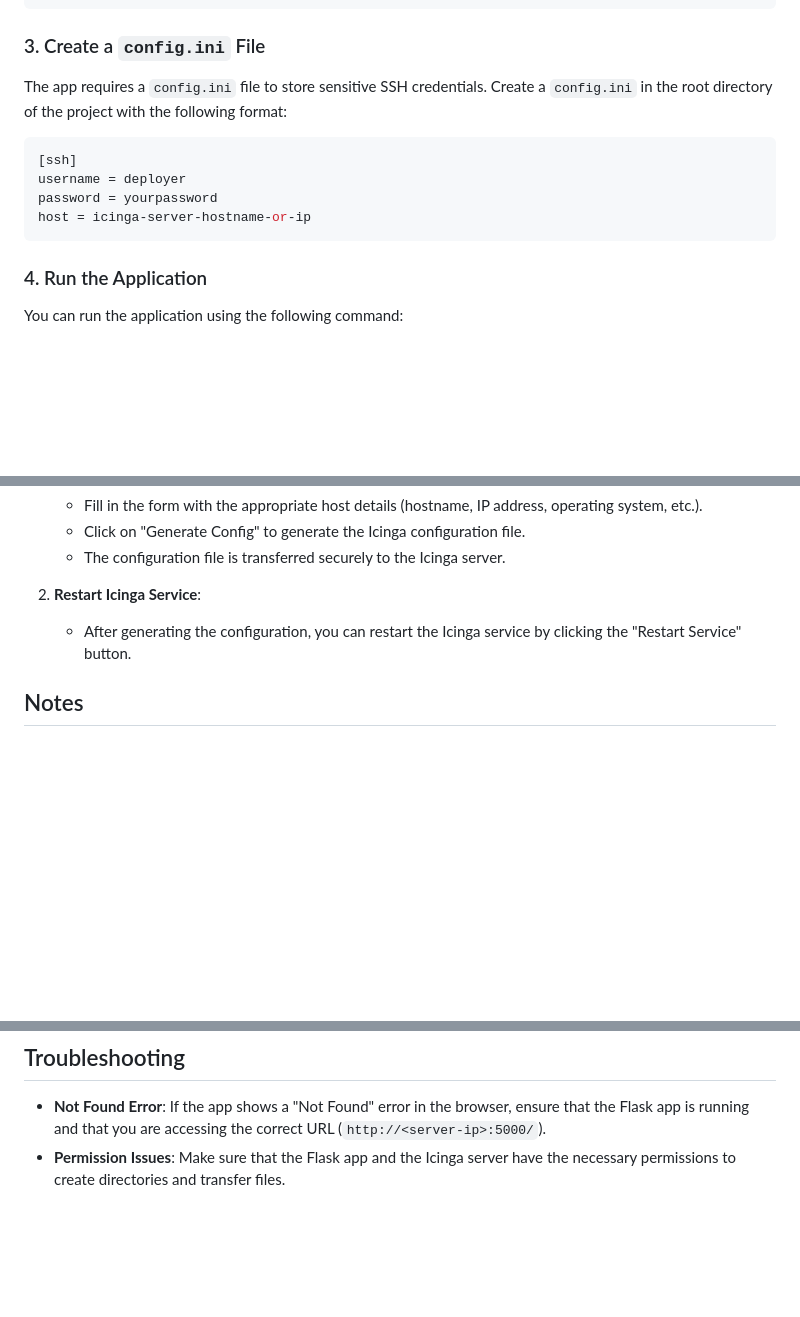
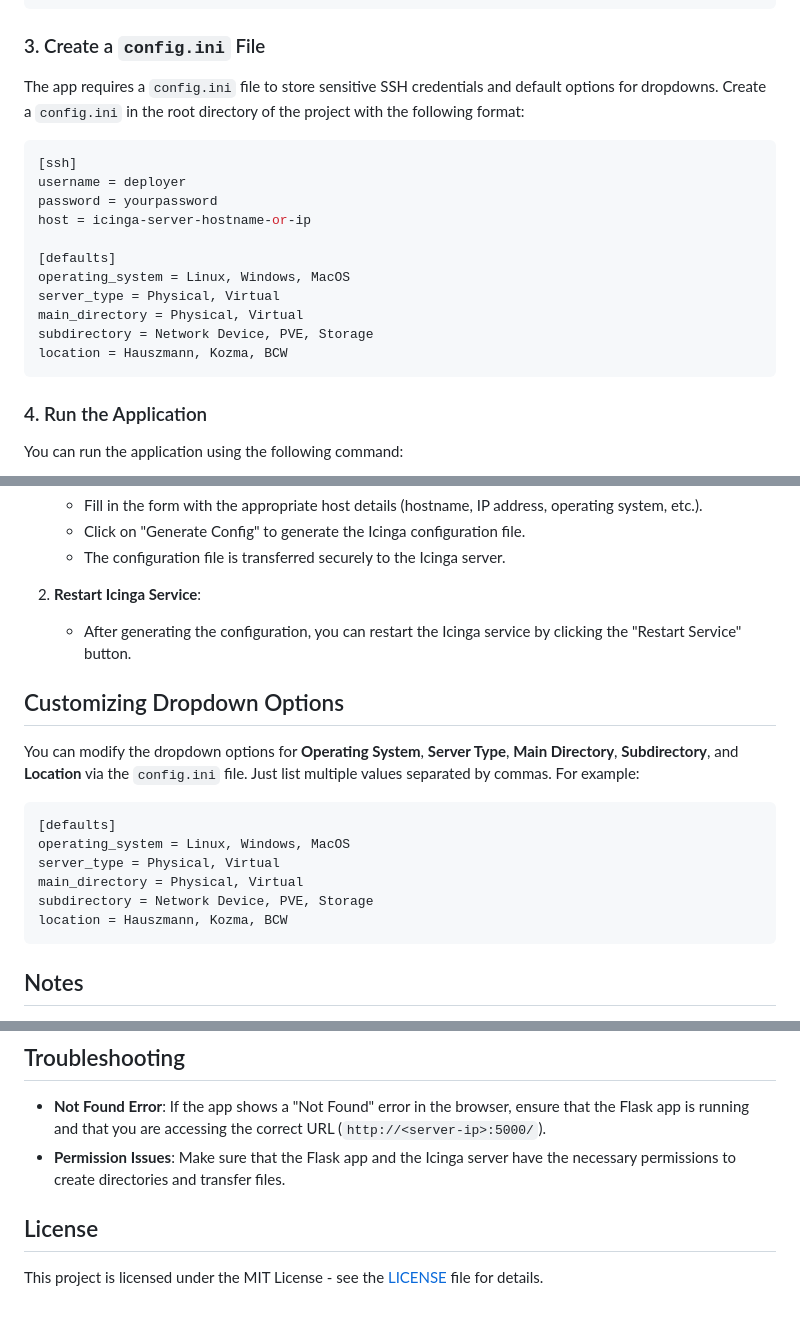
Before and after one commit to szabadkabence/icinga-deployer, a Markdown page: README.md, 3 parts joined by grey strips. Drawn GitHub-style; blank space fills up the shorter version.

````diff
--- a/README.md
+++ b/README.md
@@ -45,13 +46,20 @@ pip install Flask
 
 ### 3. Create a `config.ini` File
 
-The app requires a `config.ini` file to store sensitive SSH credentials. Create a `config.ini` in the root directory of the project with the following format:
+The app requires a `config.ini` file to store sensitive SSH credentials and default options for dropdowns. Create a `config.ini` in the root directory of the project with the following format:
 
 ```ini
 [ssh]
 username = deployer
 password = yourpassword
 host = icinga-server-hostname-or-ip
+
+[defaults]
+operating_system = Linux, Windows, MacOS
+server_type = Physical, Virtual
+main_directory = Physical, Virtual
+subdirectory = Network Device, PVE, Storage
+location = Hauszmann, Kozma, BCW
 ```
 
 ### 4. Run the Application
@@ -84,6 +92,19 @@ You should see the Icinga Config Deployer interface where you can input host det
 2. **Restart Icinga Service**:
    - After generating the configuration, you can restart the Icinga service by clicking the "Restart Service" button.
 
+## Customizing Dropdown Options
+
+You can modify the dropdown options for **Operating System**, **Server Type**, **Main Directory**, **Subdirectory**, and **Location** via the `config.ini` file. Just list multiple values separated by commas. For example:
+
+```ini
+[defaults]
+operating_system = Linux, Windows, MacOS
+server_type = Physical, Virtual
+main_directory = Physical, Virtual
+subdirectory = Network Device, PVE, Storage
+location = Hauszmann, Kozma, BCW
+```
+
 ## Notes
 
 - **SSH Security**: The app uses `sshpass` to handle password-based SSH connections. It is recommended to switch to SSH key-based authentication for better security.
@@ -97,3 +118,7 @@ You should see the Icinga Config Deployer interface where you can input host det
 
 - **Not Found Error**: If the app shows a "Not Found" error in the browser, ensure that the Flask app is running and that you are accessing the correct URL (`http://<server-ip>:5000/`).
 - **Permission Issues**: Make sure that the Flask app and the Icinga server have the necessary permissions to create directories and transfer files.
+
+## License
+
+This project is licensed under the MIT License - see the [LICENSE](LICENSE) file for details.
````
Also changed, not shown: other parts of README.md (+1 -0 lines).
